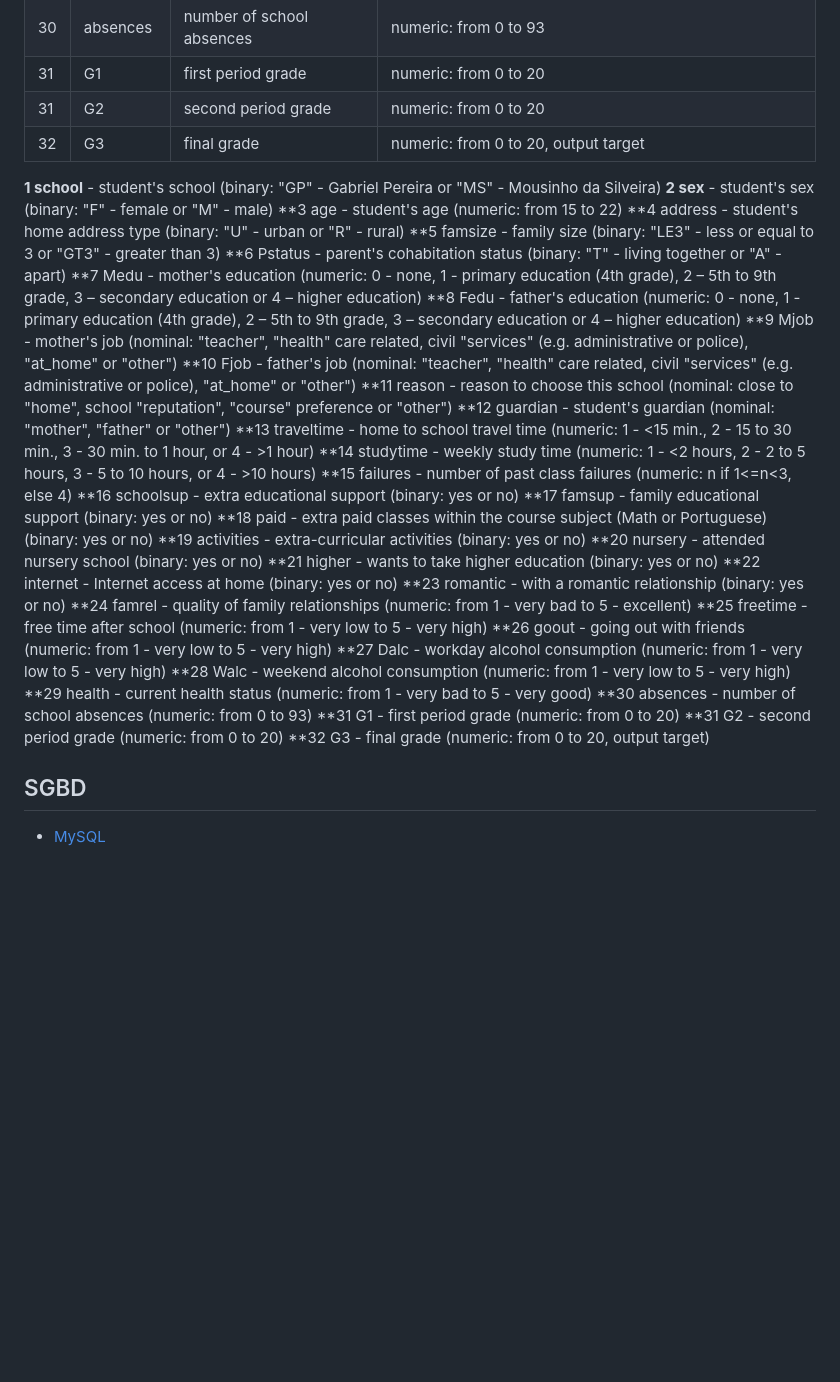
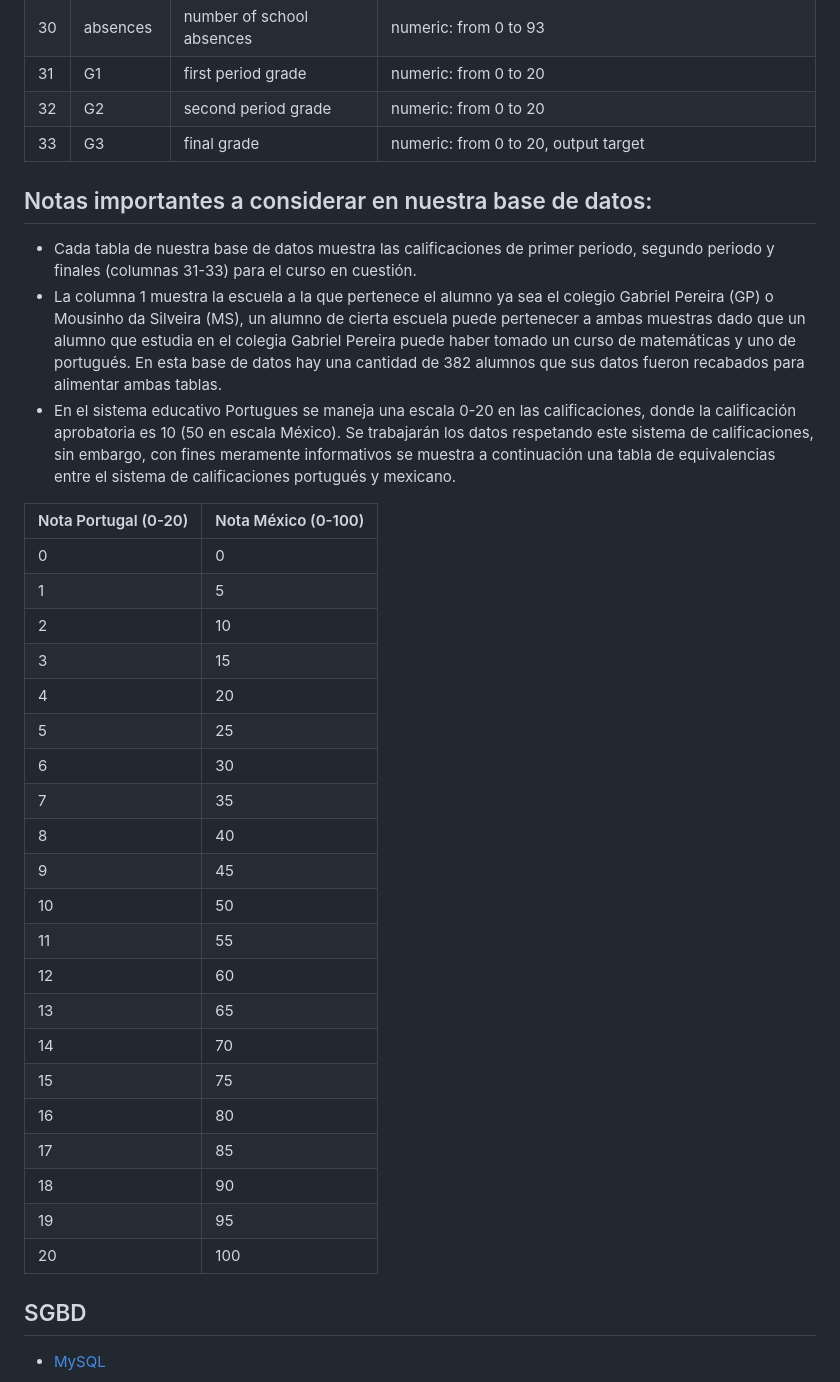
Before and after one commit to fisamz/Repositorio_MCDBDR, a Markdown page: Tarea1/Tarea1.md, the part around the change. Drawn GitHub-style; blank space fills up the shorter version.

Commit message:
Detalles de base de datos V2

```diff
--- a/Tarea1/Tarea1.md
+++ b/Tarea1/Tarea1.md
@@ -41,44 +41,38 @@ Para cada tabla se obtiene la siguiente información para cada estudiante (entre
 | 29 | health | current health status | numeric: from 1 - very bad to 5 - very good |
 | 30 | absences | number of school absences | numeric: from 0 to 93 |
 | 31 | G1 | first period grade | numeric: from 0 to 20 |
-| 31 | G2 | second period grade | numeric: from 0 to 20 |
-| 32 | G3 | final grade | numeric: from 0 to 20, output target |
+| 32 | G2 | second period grade | numeric: from 0 to 20 |
+| 33 | G3 | final grade | numeric: from 0 to 20, output target |
 
+## Notas importantes a considerar en nuestra base de datos:
 
+- Cada tabla de nuestra base de datos muestra las calificaciones de primer periodo, segundo periodo y finales (columnas 31-33) para el curso en cuestión.
+- La columna 1 muestra la escuela a la que pertenece el alumno ya sea el colegio Gabriel Pereira (GP) o Mousinho da Silveira (MS), un alumno de cierta escuela puede pertenecer a ambas muestras dado que un alumno que estudia en el colegia Gabriel Pereira puede haber tomado un curso de matemáticas y uno de portugués. En esta base de datos hay una cantidad de 382 alumnos que sus datos fueron recabados para alimentar ambas tablas.
+- En el sistema educativo Portugues se maneja una escala 0-20 en las calificaciones, donde la calificación aprobatoria es 10 (50 en escala México). Se trabajarán los datos respetando este sistema de calificaciones, sin embargo, con fines meramente informativos se muestra a continuación una tabla de equivalencias entre el sistema de calificaciones portugués y mexicano.
 
-**1 school** - student's school (binary: "GP" - Gabriel Pereira or "MS" - Mousinho da Silveira)
-**2 sex** - student's sex (binary: "F" - female or "M" - male)
-**3 age - student's age (numeric: from 15 to 22)
-**4 address - student's home address type (binary: "U" - urban or "R" - rural)
-**5 famsize - family size (binary: "LE3" - less or equal to 3 or "GT3" - greater than 3)
-**6 Pstatus - parent's cohabitation status (binary: "T" - living together or "A" - apart)
-**7 Medu - mother's education (numeric: 0 - none,  1 - primary education (4th grade), 2 – 5th to 9th grade, 3 – secondary education or 4 – higher education)
-**8 Fedu - father's education (numeric: 0 - none,  1 - primary education (4th grade), 2 – 5th to 9th grade, 3 – secondary education or 4 – higher education)
-**9 Mjob - mother's job (nominal: "teacher", "health" care related, civil "services" (e.g. administrative or police), "at_home" or "other")
-**10 Fjob - father's job (nominal: "teacher", "health" care related, civil "services" (e.g. administrative or police), "at_home" or "other")
-**11 reason - reason to choose this school (nominal: close to "home", school "reputation", "course" preference or "other")
-**12 guardian - student's guardian (nominal: "mother", "father" or "other")
-**13 traveltime - home to school travel time (numeric: 1 - <15 min., 2 - 15 to 30 min., 3 - 30 min. to 1 hour, or 4 - >1 hour)
-**14 studytime - weekly study time (numeric: 1 - <2 hours, 2 - 2 to 5 hours, 3 - 5 to 10 hours, or 4 - >10 hours)
-**15 failures - number of past class failures (numeric: n if 1<=n<3, else 4)
-**16 schoolsup - extra educational support (binary: yes or no)
-**17 famsup - family educational support (binary: yes or no)
-**18 paid - extra paid classes within the course subject (Math or Portuguese) (binary: yes or no)
-**19 activities - extra-curricular activities (binary: yes or no)
-**20 nursery - attended nursery school (binary: yes or no)
-**21 higher - wants to take higher education (binary: yes or no)
-**22 internet - Internet access at home (binary: yes or no)
-**23 romantic - with a romantic relationship (binary: yes or no)
-**24 famrel - quality of family relationships (numeric: from 1 - very bad to 5 - excellent)
-**25 freetime - free time after school (numeric: from 1 - very low to 5 - very high)
-**26 goout - going out with friends (numeric: from 1 - very low to 5 - very high)
-**27 Dalc - workday alcohol consumption (numeric: from 1 - very low to 5 - very high)
-**28 Walc - weekend alcohol consumption (numeric: from 1 - very low to 5 - very high)
-**29 health - current health status (numeric: from 1 - very bad to 5 - very good)
-**30 absences - number of school absences (numeric: from 0 to 93)
-**31 G1 - first period grade (numeric: from 0 to 20)
-**31 G2 - second period grade (numeric: from 0 to 20)
-**32 G3 - final grade (numeric: from 0 to 20, output target)
+| Nota Portugal (0-20) | Nota México (0-100) |
+|---------------------|--------------------|
+| 0 | 0 |
+| 1 | 5 |
+| 2 | 10 |
+| 3 | 15 |
+| 4 | 20 |
+| 5 | 25 |
+| 6 | 30 |
+| 7 | 35 |
+| 8 | 40 |
+| 9 | 45 |
+| 10 | 50 |
+| 11 | 55 |
+| 12 | 60 |
+| 13 | 65 |
+| 14 | 70 |
+| 15 | 75 |
+| 16 | 80 |
+| 17 | 85 |
+| 18 | 90 |
+| 19 | 95 |
+| 20 | 100 |
 
 
 ## SGBD
```
